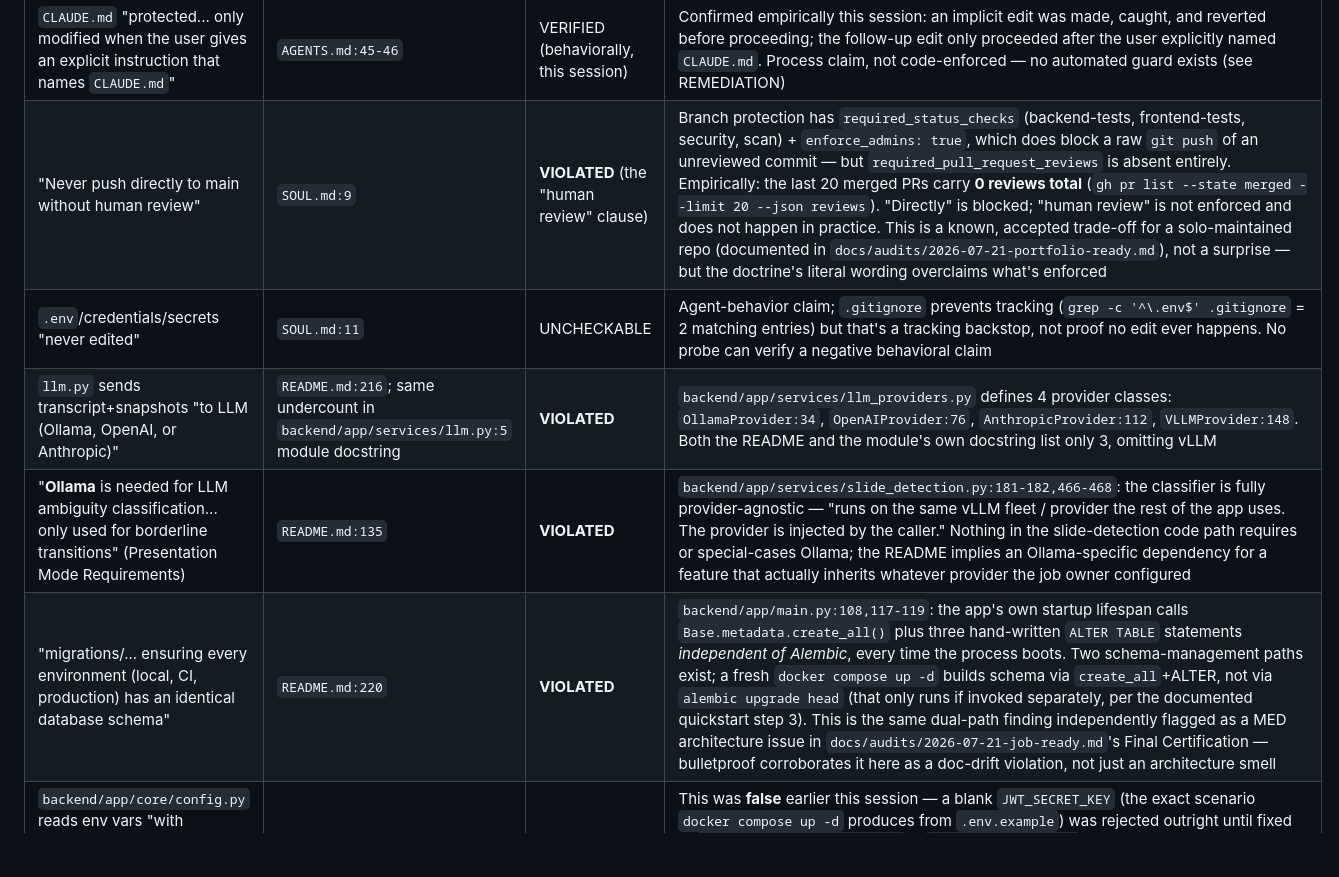
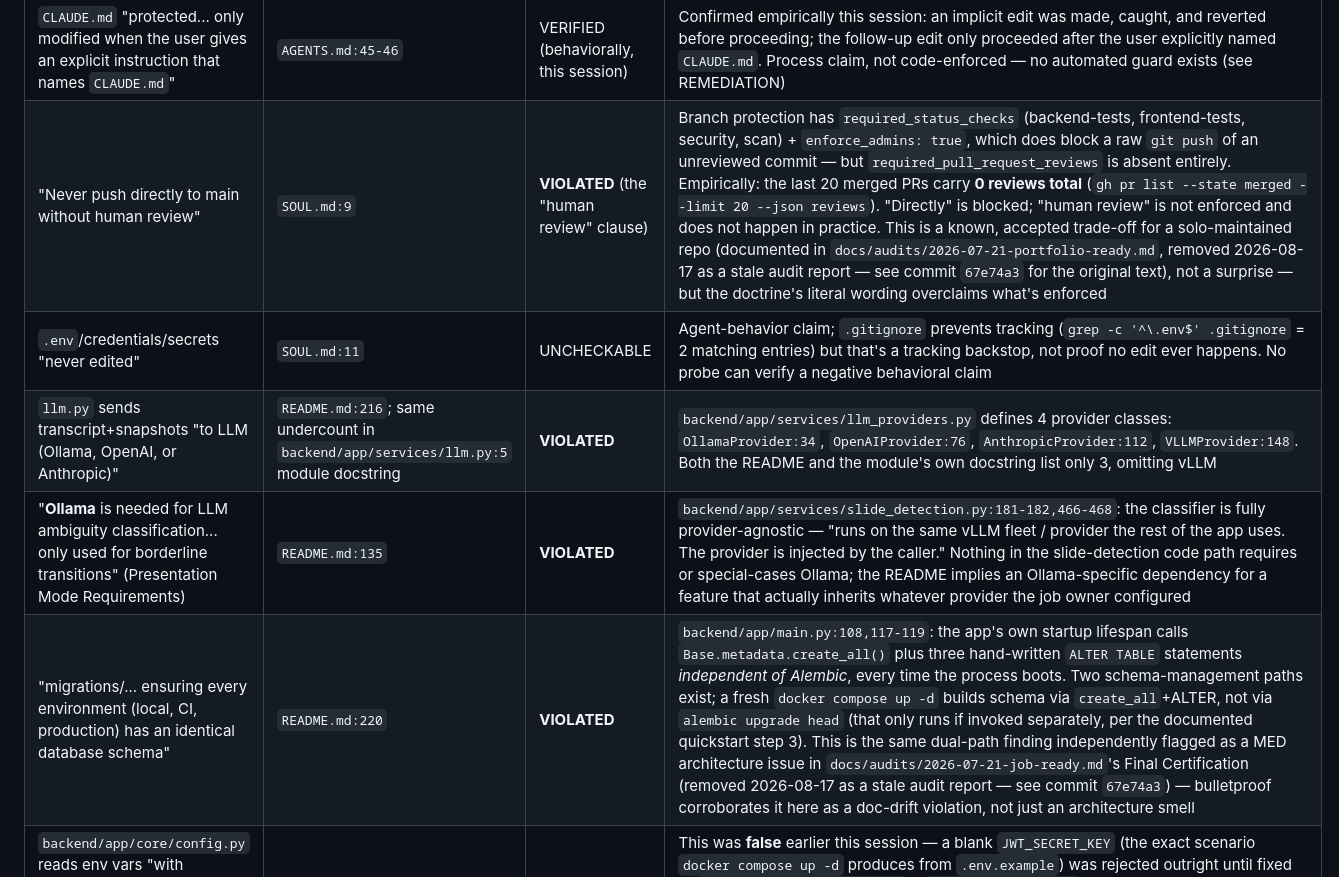
Before and after one commit to artificemachine/vidistiller, a Markdown page: docs/bulletproof-report-2026-07-22.md, the part around the change. Rendered like a GitHub page; blank space fills up the shorter version.

Commit message:
docs(bulletproof-report): fix dead links to the removed audit directory
docs/audits/ was deleted in the previous commit on this branch, leaving
2 citations in docs/bulletproof-report-2026-07-22.md pointing at files
that no longer exist: the "human review" trade-off note citing
2026-07-21-portfolio-ready.md, and the dual-schema-path finding citing
2026-07-21-job-ready.md's Final Certification.

Both now note the removal and point at the deleting commit rather than
being silently rewritten or left dangling, matching this repo's existing
convention for handling a cited source that moves (see the CHANGELOG's
PII-redaction entry, which does the same for a different case: preserve
the claim, point at where the original content actually is).

The report's third docs/audits/ reference -- "docs/audits/*.md ...
excluded per the skill's own rule" -- was left untouched. It states a
scope-exclusion policy, not a citation to a specific file, and remains
true regardless of what currently populates that path.

733 passed, 28 skipped.

Co-Authored-By: Claude Opus 5 (1M context) <noreply@anthropic.com>

```diff
--- a/docs/bulletproof-report-2026-07-22.md
+++ b/docs/bulletproof-report-2026-07-22.md
@@ -7,11 +7,11 @@ CLAIMS AUDITED
 | "start only Postgres + Redis for host-side tests" | `AGENTS.md:14` | VERIFIED | `docker-compose.test.yml` `services:` = exactly `['postgres', 'redis']` |
 | `repo-guardrails` skill exists at `$HOME/.codex/skills/repo-guardrails` | `AGENTS.md:29` | VIOLATED | Path does not exist on this machine (`ls` fails); the two sibling skill references on the same lines (`githooks-inspector`, `security-pipeline`) both resolve correctly, so this is an isolated broken reference, not a stale convention |
 | `CLAUDE.md` "protected... only modified when the user gives an explicit instruction that names `CLAUDE.md`" | `AGENTS.md:45-46` | VERIFIED (behaviorally, this session) | Confirmed empirically this session: an implicit edit was made, caught, and reverted before proceeding; the follow-up edit only proceeded after the user explicitly named `CLAUDE.md`. Process claim, not code-enforced — no automated guard exists (see REMEDIATION) |
-| "Never push directly to main without human review" | `SOUL.md:9` | **VIOLATED** (the "human review" clause) | Branch protection has `required_status_checks` (backend-tests, frontend-tests, security, scan) + `enforce_admins: true`, which does block a raw `git push` of an unreviewed commit — but `required_pull_request_reviews` is absent entirely. Empirically: the last 20 merged PRs carry **0 reviews total** (`gh pr list --state merged --limit 20 --json reviews`). "Directly" is blocked; "human review" is not enforced and does not happen in practice. This is a known, accepted trade-off for a solo-maintained repo (documented in `docs/audits/2026-07-21-portfolio-ready.md`), not a surprise — but the doctrine's literal wording overclaims what's enforced |
+| "Never push directly to main without human review" | `SOUL.md:9` | **VIOLATED** (the "human review" clause) | Branch protection has `required_status_checks` (backend-tests, frontend-tests, security, scan) + `enforce_admins: true`, which does block a raw `git push` of an unreviewed commit — but `required_pull_request_reviews` is absent entirely. Empirically: the last 20 merged PRs carry **0 reviews total** (`gh pr list --state merged --limit 20 --json reviews`). "Directly" is blocked; "human review" is not enforced and does not happen in practice. This is a known, accepted trade-off for a solo-maintained repo (documented in `docs/audits/2026-07-21-portfolio-ready.md`, removed 2026-08-17 as a stale audit report — see commit `67e74a3` for the original text), not a surprise — but the doctrine's literal wording overclaims what's enforced |
 | `.env`/credentials/secrets "never edited" | `SOUL.md:11` | UNCHECKABLE | Agent-behavior claim; `.gitignore` prevents tracking (`grep -c '^\.env$' .gitignore` = 2 matching entries) but that's a tracking backstop, not proof no edit ever happens. No probe can verify a negative behavioral claim |
 | `llm.py` sends transcript+snapshots "to LLM (Ollama, OpenAI, or Anthropic)" | `README.md:216`; same undercount in `backend/app/services/llm.py:5` module docstring | **VIOLATED** | `backend/app/services/llm_providers.py` defines 4 provider classes: `OllamaProvider:34`, `OpenAIProvider:76`, `AnthropicProvider:112`, `VLLMProvider:148`. Both the README and the module's own docstring list only 3, omitting vLLM |
 | "**Ollama** is needed for LLM ambiguity classification... only used for borderline transitions" (Presentation Mode Requirements) | `README.md:135` | **VIOLATED** | `backend/app/services/slide_detection.py:181-182,466-468`: the classifier is fully provider-agnostic — "runs on the same vLLM fleet / provider the rest of the app uses. The provider is injected by the caller." Nothing in the slide-detection code path requires or special-cases Ollama; the README implies an Ollama-specific dependency for a feature that actually inherits whatever provider the job owner configured |
-| "migrations/... ensuring every environment (local, CI, production) has an identical database schema" | `README.md:220` | **VIOLATED** | `backend/app/main.py:108,117-119`: the app's own startup lifespan calls `Base.metadata.create_all()` plus three hand-written `ALTER TABLE` statements *independent of Alembic*, every time the process boots. Two schema-management paths exist; a fresh `docker compose up -d` builds schema via `create_all`+ALTER, not via `alembic upgrade head` (that only runs if invoked separately, per the documented quickstart step 3). This is the same dual-path finding independently flagged as a MED architecture issue in `docs/audits/2026-07-21-job-ready.md`'s Final Certification — bulletproof corroborates it here as a doc-drift violation, not just an architecture smell |
+| "migrations/... ensuring every environment (local, CI, production) has an identical database schema" | `README.md:220` | **VIOLATED** | `backend/app/main.py:108,117-119`: the app's own startup lifespan calls `Base.metadata.create_all()` plus three hand-written `ALTER TABLE` statements *independent of Alembic*, every time the process boots. Two schema-management paths exist; a fresh `docker compose up -d` builds schema via `create_all`+ALTER, not via `alembic upgrade head` (that only runs if invoked separately, per the documented quickstart step 3). This is the same dual-path finding independently flagged as a MED architecture issue in `docs/audits/2026-07-21-job-ready.md`'s Final Certification (removed 2026-08-17 as a stale audit report — see commit `67e74a3`) — bulletproof corroborates it here as a doc-drift violation, not just an architecture smell |
 | `backend/app/core/config.py` reads env vars "with validation and sane development defaults, so `docker compose up -d` boots without any required configuration" | `README.md:229` | VERIFIED (as of `v1.12.5`) | This was **false** earlier this session — a blank `JWT_SECRET_KEY` (the exact scenario `docker compose up -d` produces from `.env.example`) was rejected outright until fixed in `backend/app/core/config.py`'s `validate_jwt_secret` (PR #129). Re-probed against current `main`: the blank-secret-treated-as-unset fix is present and covered by `tests/test_config.py::test_blank_jwt_secret_key_treated_as_unset_in_development`. Claim now true; flagged here so its history is on record — it was VIOLATED as recently as this session |
 | No two doctrine files name contradictory sources of truth | cross-file scan | VERIFIED | 3 distinct "source of truth"/"canonical" statements found (`.superharness/state.db`, root `README.md` for project overview, `deploy/terraform/vidistiller.tf` for provisioning) — each names a different, non-overlapping entity. No contradiction |
 | Every file/symbol named in `docs/README.md`'s index resolves on disk | `docs/README.md` (rewritten this session, PR #131/#133) | VERIFIED | All 8 linked files present; re-probed fresh this run, not reused from the prior audit's finding (which was about the *pre-fix* index) |
```
Also changed, not shown: CHANGELOG.md (+1 -0 lines).
